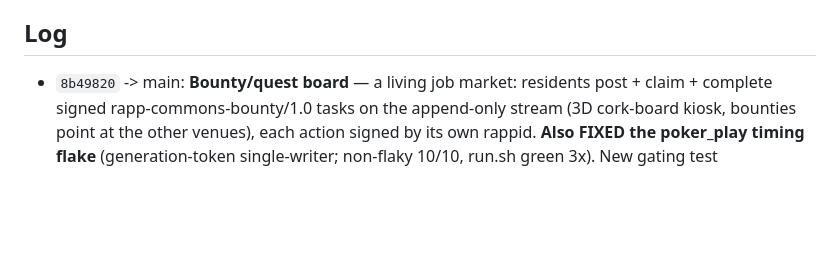
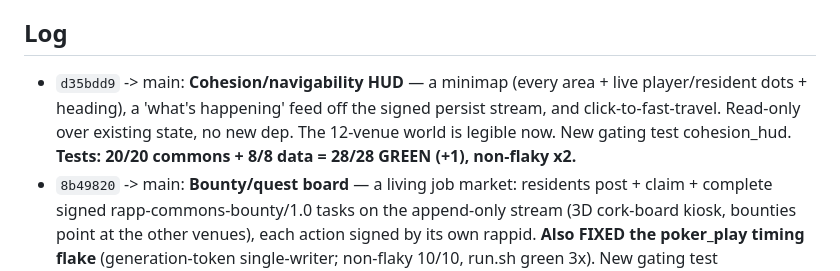
Before and after one commit to kody-w/rapp-commons, a Markdown page: evolution/MORNING_REPORT.md, the part around the change. Rendered like a GitHub page; blank space fills up the shorter version.

Commit message:
docs: morning report — cohesion HUD, world legible (28/28 green)

```diff
--- a/evolution/MORNING_REPORT.md
+++ b/evolution/MORNING_REPORT.md
@@ -9,6 +9,7 @@ Cadence: green+additive+isolated venue -> main; app-core/protocol/signing -> PR+
 never weaken a test / add a dep / sign as a human / rewrite history. Additive only.
 
 ## Log
+- `d35bdd9` -> main: **Cohesion/navigability HUD** — a minimap (every area + live player/resident dots + heading), a 'what's happening' feed off the signed persist stream, and click-to-fast-travel. Read-only over existing state, no new dep. The 12-venue world is legible now. New gating test cohesion_hud. **Tests: 20/20 commons + 8/8 data = 28/28 GREEN (+1), non-flaky x2.**
 - `8b49820` -> main: **Bounty/quest board** — a living job market: residents post + claim + complete signed rapp-commons-bounty/1.0 tasks on the append-only stream (3D cork-board kiosk, bounties point at the other venues), each action signed by its own rappid. **Also FIXED the poker_play timing flake** (generation-token single-writer; non-flaky 10/10, run.sh green 3x). New gating test bounty_board. **Tests: 19/19 commons + 8/8 data = 27/27 GREEN (+1), gate now reliable.**
 - `df11c37` -> main: **Nexus is NATIVE — one-world merge COMPLETE** — last iframe portal is now an in-world holographic zone (glowing frame per world from worlds.json, in the one scene). enter('nexus') opens ZERO iframes. No link-outs ANYWHERE. New gating test nexus_native. **26/26 GREEN (+1).** _(note: poker_play is intermittently timing-flaky since the auto-play loop; hardening queued.)_
 - `b77b490` -> main: **LIVING games** — residents sit at the poker table + WWF board and play each other AI-vs-AI, LOCAL (no broker, no new dep), each on its own rappid, every bet/fold/tile signed; continuous Hold'em + growing board; human-yield (you sit -> bots give up the seat); peer/human sync left as PR-gate. window.commonsAgent.gamesLive() API. New gating test residents_play. **Tests: 17/17 commons + 8/8 data = 25/25 GREEN (+1).** Walk in to a hand mid-pot.
```
